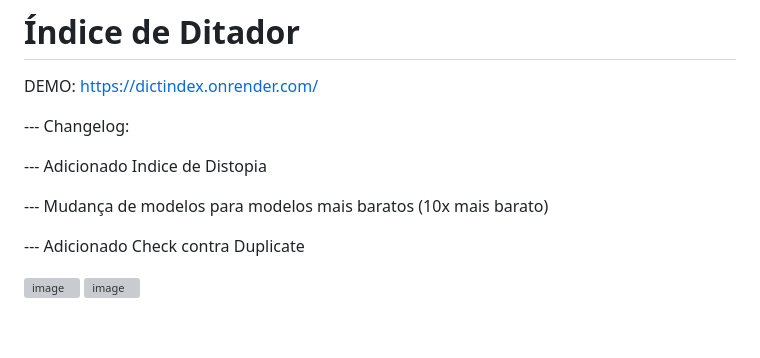
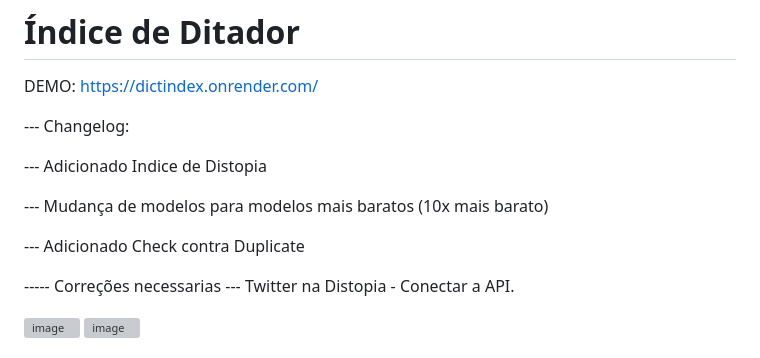
Before and after one commit to IhateCreatingUserNames2/DictIndex, a Markdown page: README.md, the part around the change. GitHub-like rendering; blank space fills up the shorter version; grey boxes are pictures that could not be loaded.

```diff
--- a/README.md
+++ b/README.md
@@ -9,6 +9,9 @@ DEMO: https://dictindex.onrender.com/
 --- Mudança de modelos para modelos mais baratos (10x mais barato)
 
 --- Adicionado Check contra Duplicate
+
+----- Correções necessarias
+   --- Twitter na Distopia - Conectar a API.
 
 ![image](https://github.com/user-attachments/assets/e73d8ffc-24c9-4244-8145-7d26bc317b76)
 ![image](https://github.com/user-attachments/assets/8c8fb28c-fa47-4fbe-8d67-4b45fa8b70f1)
```
